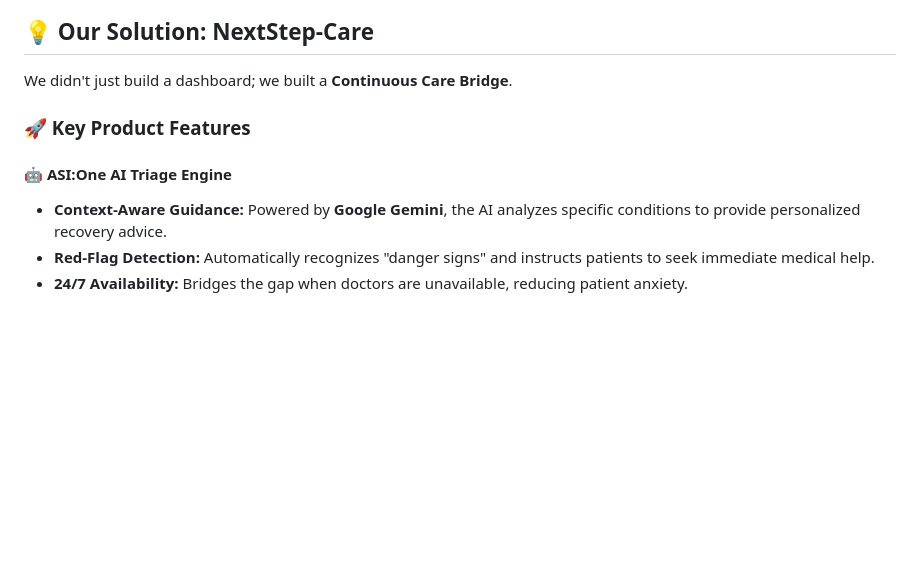
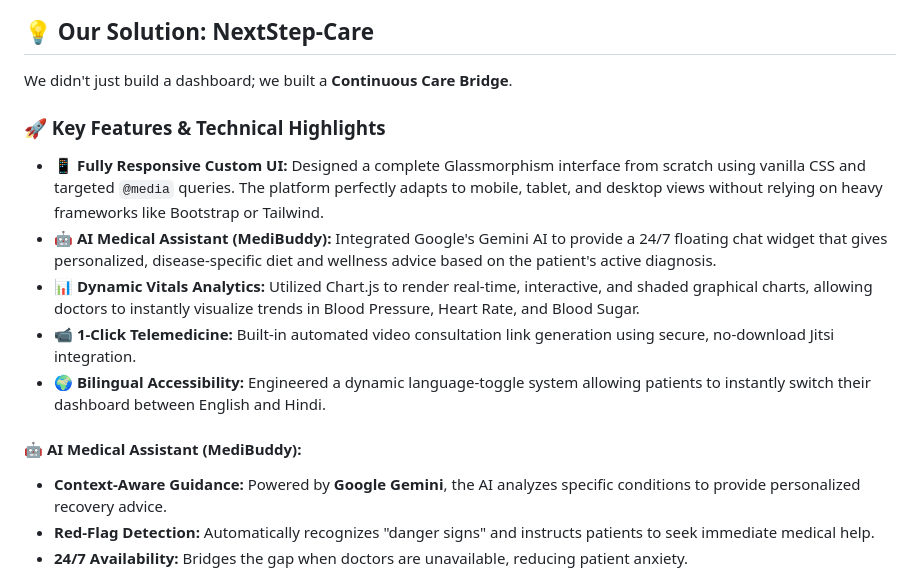
Before and after one commit to anirudh-ydv/NextStep-Care-Fullstack, a Markdown page: README.md, the part around the change. Drawn GitHub-style; blank space fills up the shorter version.

```diff
--- a/README.md
+++ b/README.md
@@ -29,9 +29,17 @@ Every year, millions of patients are discharged with complex recovery plans, but
 ## 💡 Our Solution: NextStep-Care
 We didn't just build a dashboard; we built a **Continuous Care Bridge**.
 
-### **🚀 Key Product Features**
 
-#### **🤖 ASI:One AI Triage Engine**
+### **🚀 Key Features & Technical Highlights**
+
+* **📱 Fully Responsive Custom UI:** Designed a complete Glassmorphism interface from scratch using vanilla CSS and targeted `@media` queries. The platform perfectly adapts to mobile, tablet, and desktop views without relying on heavy frameworks like Bootstrap or Tailwind.
+* **🤖 AI Medical Assistant (MediBuddy):** Integrated Google's Gemini AI to provide a 24/7 floating chat widget that gives personalized, disease-specific diet and wellness advice based on the patient's active diagnosis.
+* **📊 Dynamic Vitals Analytics:** Utilized Chart.js to render real-time, interactive, and shaded graphical charts, allowing doctors to instantly visualize trends in Blood Pressure, Heart Rate, and Blood Sugar.
+* **📹 1-Click Telemedicine:** Built-in automated video consultation link generation using secure, no-download Jitsi integration.
+* **🌍 Bilingual Accessibility:** Engineered a dynamic language-toggle system allowing patients to instantly switch their dashboard between English and Hindi.
+
+
+#### **🤖 AI Medical Assistant (MediBuddy):**
 * **Context-Aware Guidance:** Powered by **Google Gemini**, the AI analyzes specific conditions to provide personalized recovery advice.
 * **Red-Flag Detection:** Automatically recognizes "danger signs" and instructs patients to seek immediate medical help.
 * **24/7 Availability:** Bridges the gap when doctors are unavailable, reducing patient anxiety.
```
